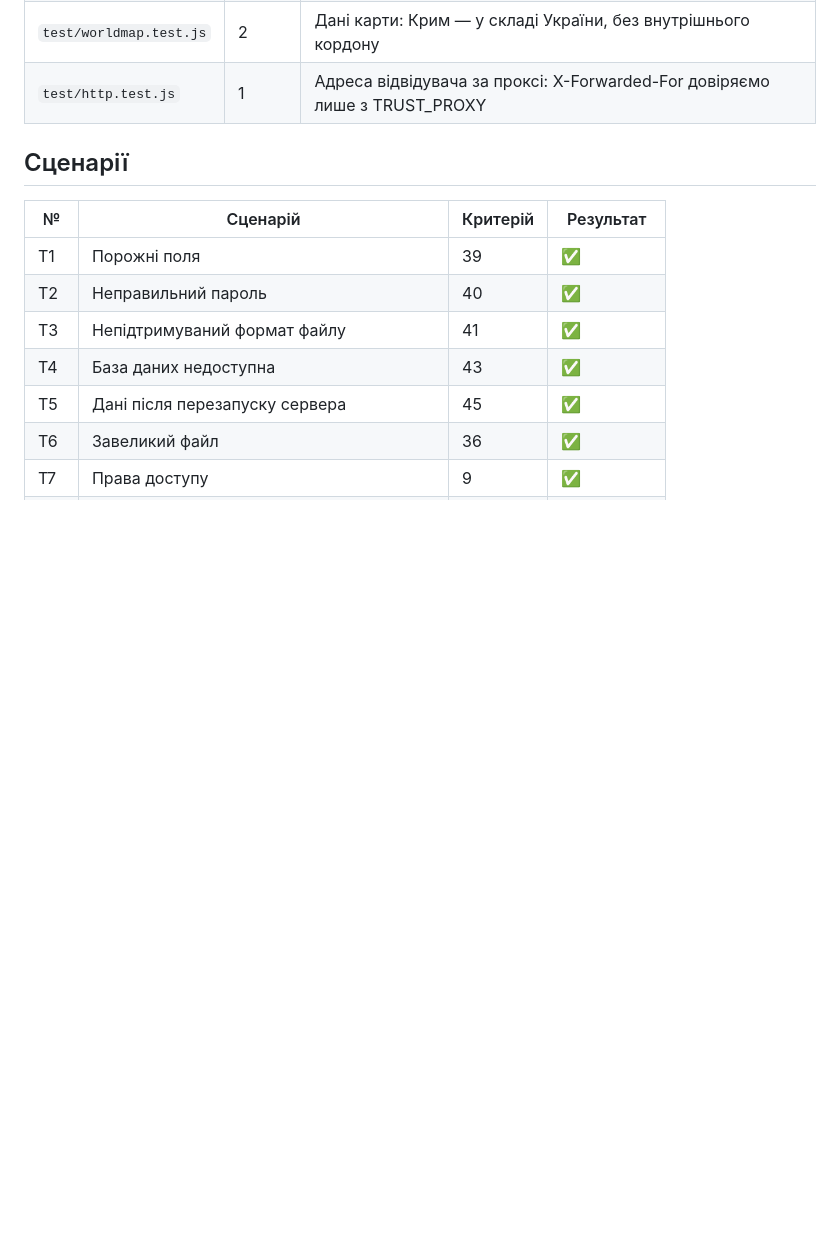
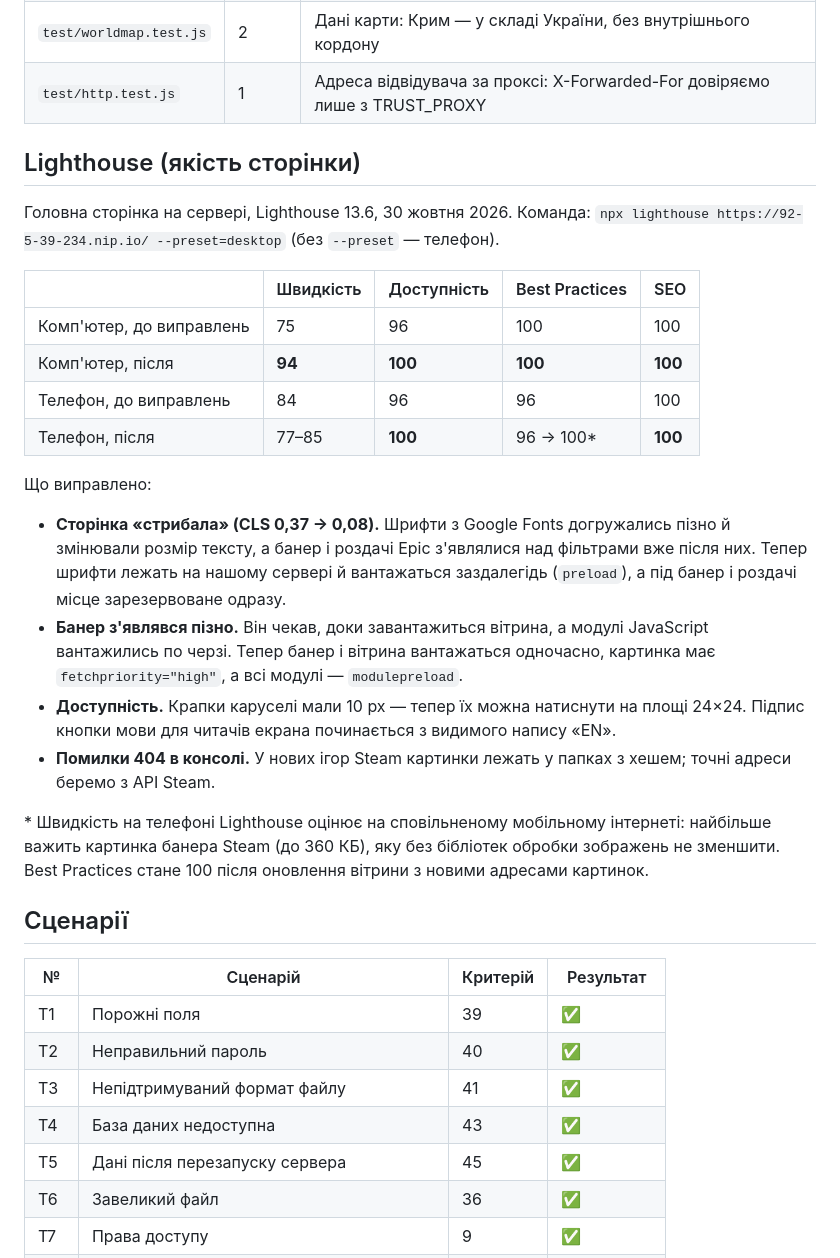
Before and after one commit to skr1l383/znyzhkolov, a Markdown page: TESTING.md, the part around the change. GitHub-like rendering; blank space fills up the shorter version.

```diff
--- a/TESTING.md
+++ b/TESTING.md
@@ -29,6 +29,25 @@ npm test
 | `test/qr.test.js` | 3 | Генератор QR-кодів: код читається сторонньою бібліотекою jsQR |
 | `test/worldmap.test.js` | 2 | Дані карти: Крим — у складі України, без внутрішнього кордону |
 | `test/http.test.js` | 1 | Адреса відвідувача за проксі: X-Forwarded-For довіряємо лише з TRUST_PROXY |
+
+## Lighthouse (якість сторінки)
+
+Головна сторінка на сервері, Lighthouse 13.6, 30 жовтня 2026. Команда: `npx lighthouse https://92-5-39-234.nip.io/ --preset=desktop` (без `--preset` — телефон).
+
+| | Швидкість | Доступність | Best Practices | SEO |
+|---|---|---|---|---|
+| Комп'ютер, до виправлень | 75 | 96 | 100 | 100 |
+| Комп'ютер, після | **94** | **100** | **100** | **100** |
+| Телефон, до виправлень | 84 | 96 | 96 | 100 |
+| Телефон, після | 77–85 | **100** | 96 → 100* | **100** |
+
+Що виправлено:
+- **Сторінка «стрибала» (CLS 0,37 → 0,08).** Шрифти з Google Fonts догружались пізно й змінювали розмір тексту, а банер і роздачі Epic з'являлися над фільтрами вже після них. Тепер шрифти лежать на нашому сервері й вантажаться заздалегідь (`preload`), а під банер і роздачі місце зарезервоване одразу.
+- **Банер з'являвся пізно.** Він чекав, доки завантажиться вітрина, а модулі JavaScript вантажились по черзі. Тепер банер і вітрина вантажаться одночасно, картинка має `fetchpriority="high"`, а всі модулі — `modulepreload`.
+- **Доступність.** Крапки каруселі мали 10 px — тепер їх можна натиснути на площі 24×24. Підпис кнопки мови для читачів екрана починається з видимого напису «EN».
+- **Помилки 404 в консолі.** У нових ігор Steam картинки лежать у папках з хешем; точні адреси беремо з API Steam.
+
+\* Швидкість на телефоні Lighthouse оцінює на сповільненому мобільному інтернеті: найбільше важить картинка банера Steam (до 360 КБ), яку без бібліотек обробки зображень не зменшити. Best Practices стане 100 після оновлення вітрини з новими адресами картинок.
 
 ## Сценарії
 
```
Also changed, not shown: README.md (+1 -1 lines).
